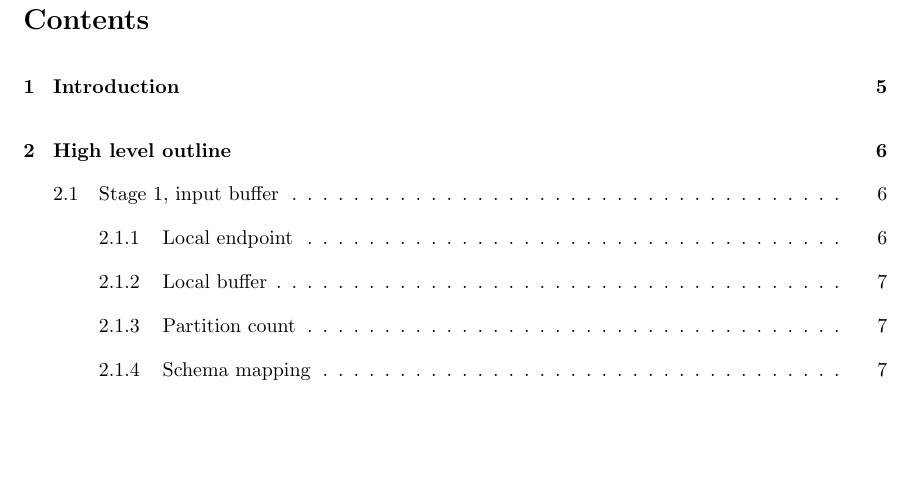
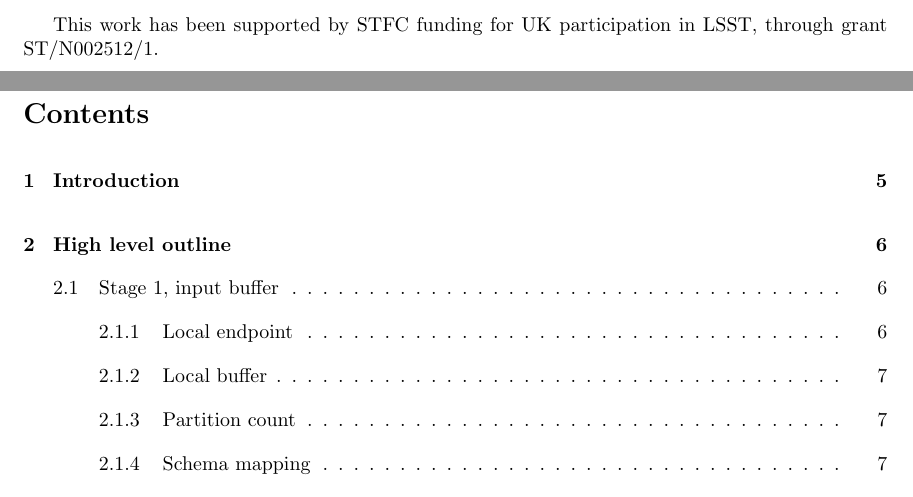
Before and after one commit to lsst-uk/LUSC-A-12, a LaTeX document (main.tex): part of page 2 of 53 before the commit and two parts of pages 1 and 2 of 53 after it, the two joined at a grey line, cut at the place of the change, the shorter picture padded with empty space. Compiled offline with pdfLaTeX.

Commit message:
Added citation for STFC grant.

```diff
--- a/main.tex
+++ b/main.tex
@@ -249,6 +249,11 @@
 
 \maketitle
 
+%Push text to the bottom of the page.
+%https://tex.stackexchange.com/a/300368
+\vspace*{\fill}
+This work has been supported by STFC funding for UK participation in LSST, through grant ST/N002512/1.
+
 %TODO Citeable DOI GitHub repositories.
 %https://academia.stackexchange.com/a/20999
 %https://github.blog/2014-05-14-improving-github-for-science/
```
Also changed, not shown: main.tex (4 more changed lines).
